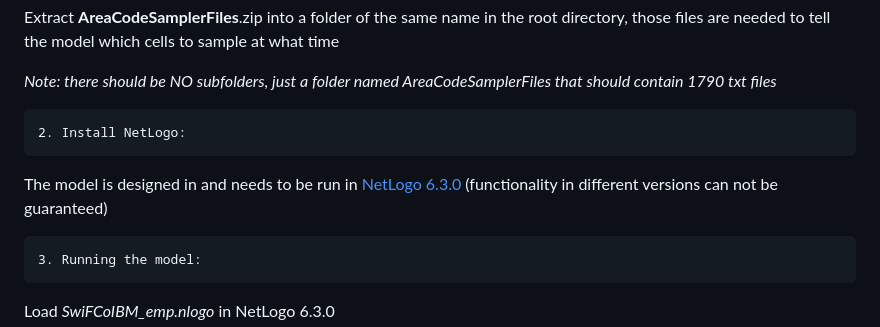
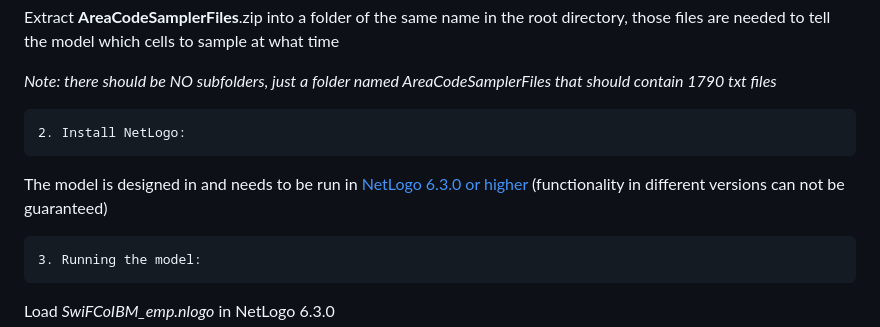
Before and after one commit to Eco-1/SwifCoIbm_Emp, a Markdown page: README.md, the part around the change. Drawn GitHub-style.

```diff
--- a/README.md
+++ b/README.md
@@ -13,7 +13,7 @@ Extract **AreaCodeSamplerFiles**.zip into a folder of the same name in the root
 
     2. Install NetLogo:
 
-The model is designed in and needs to be run in [NetLogo 6.3.0](https://ccl.northwestern.edu/netlogo/) (functionality in different versions can not be guaranteed)
+The model is designed in and needs to be run in [NetLogo 6.3.0 or higher](https://ccl.northwestern.edu/netlogo/) (functionality in different versions can not be guaranteed)
 
     3. Running the model:
 
```
